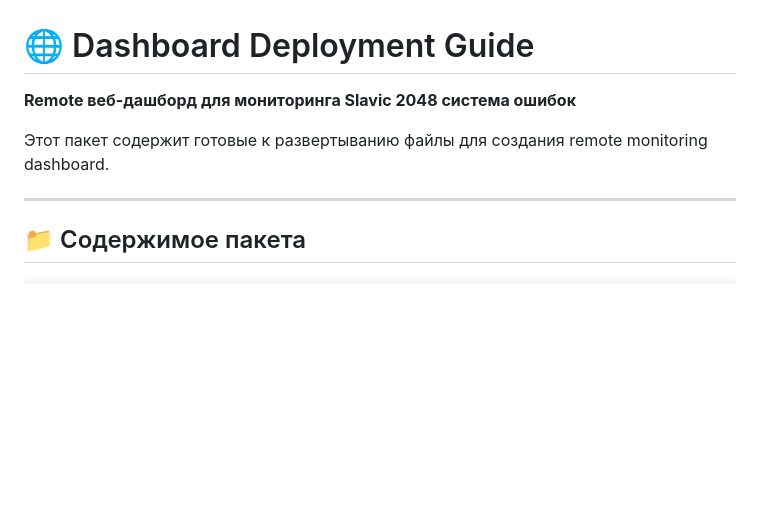
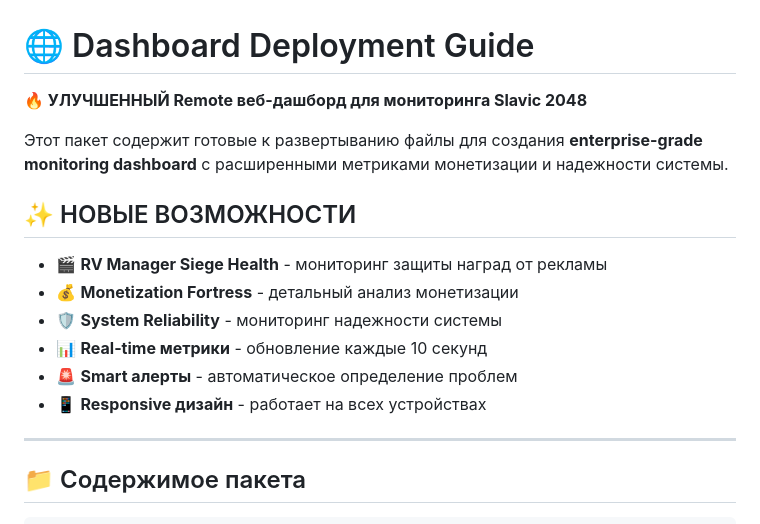
Before and after one commit to Julia-cmdcode/monitoring-dashboard, a Markdown page: README.md, the part around the change. Drawn GitHub-style; blank space fills up the shorter version.

Commit message:
Update README.md
new version

```diff
--- a/README.md
+++ b/README.md
@@ -1,8 +1,17 @@
 # 🌐 Dashboard Deployment Guide
 
-**Remote веб-дашборд для мониторинга Slavic 2048 система ошибок**
+**🔥 УЛУЧШЕННЫЙ Remote веб-дашборд для мониторинга Slavic 2048**
 
-Этот пакет содержит готовые к развертыванию файлы для создания remote monitoring dashboard.
+Этот пакет содержит готовые к развертыванию файлы для создания **enterprise-grade monitoring dashboard** с расширенными метриками монетизации и надежности системы.
+
+## ✨ НОВЫЕ ВОЗМОЖНОСТИ
+
+- 🎬 **RV Manager Siege Health** - мониторинг защиты наград от рекламы
+- 💰 **Monetization Fortress** - детальный анализ монетизации
+- 🛡️ **System Reliability** - мониторинг надежности системы
+- 📊 **Real-time метрики** - обновление каждые 10 секунд
+- 🚨 **Smart алерты** - автоматическое определение проблем
+- 📱 **Responsive дизайн** - работает на всех устройствах
 
 ---
 
```
